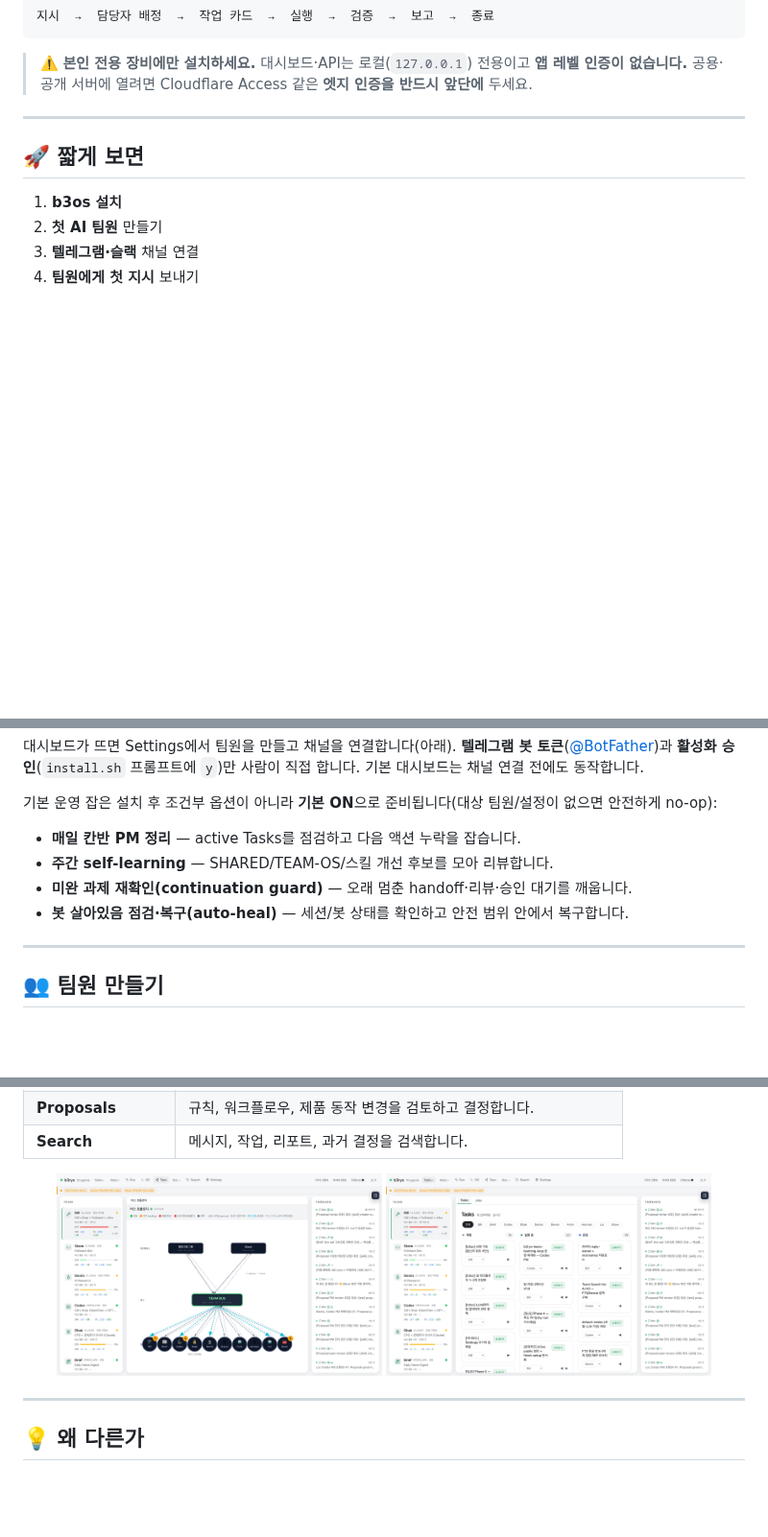
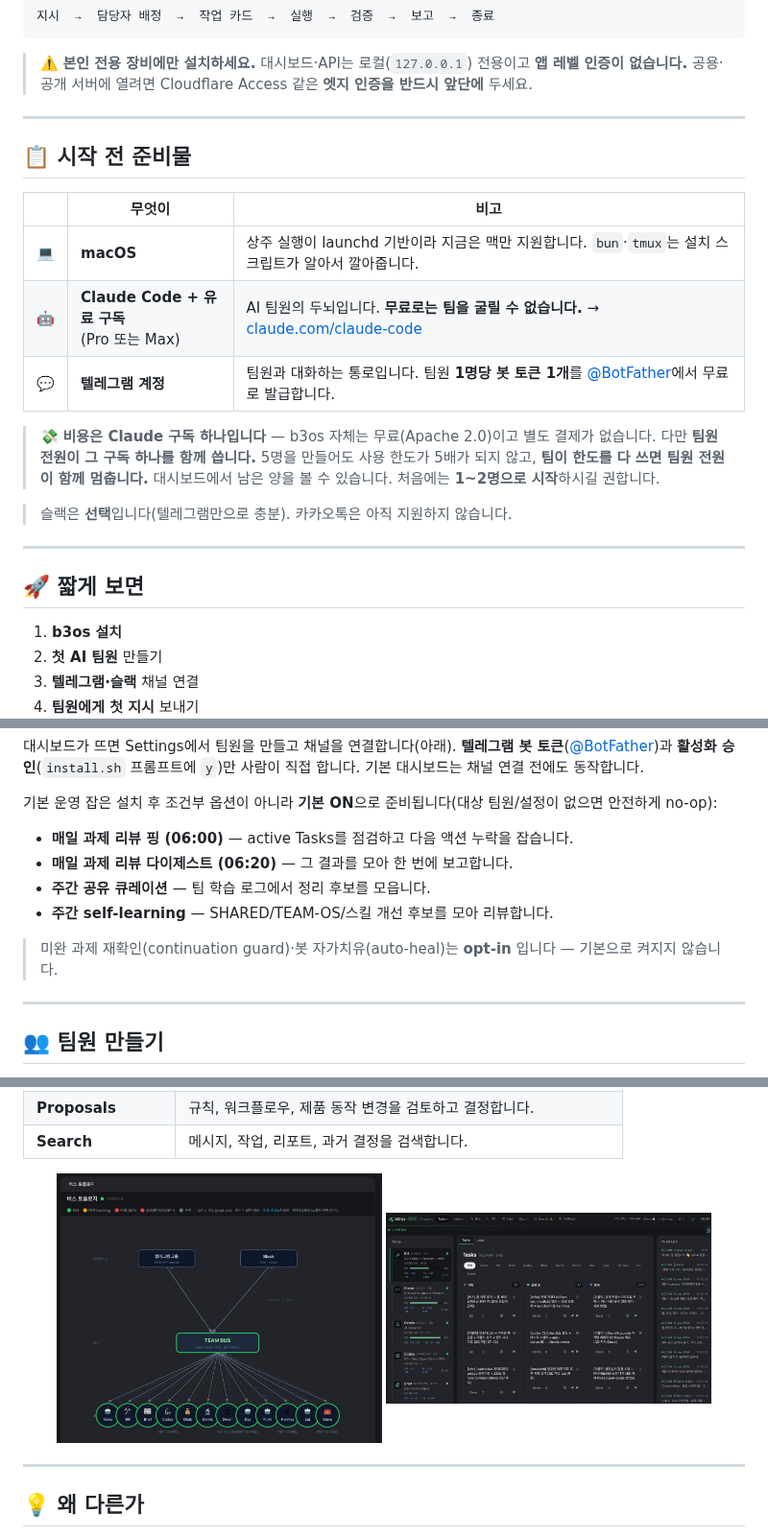
Before and after one commit to b3rys/b3rys-team-os, a Markdown page: README.md, 3 parts joined by grey strips. Shown at 96% size. GitHub-like rendering; pictures changed too: assets/screenshot-tasks.png, assets/screenshot-topology.png; blank space fills up the shorter version.

Commit message:
docs(readme): 준비물·비용을 맨 위로 + 스크린샷 교체 + 사실 오류 2건 정정
★공개 마케팅 전 정리★ (하네스 4종 지적, GD 지시).

1) 시작 전 준비물 박스를 맨 위에 신설
   전제조건이 139줄에 흩어져 있어 페북에서 온 사람이 설치 절반쯤에서
   ★유료 구독 벽★ 을 만났다. macOS · Claude 유료 구독 · 텔레그램 계정을 표로 앞에 세운다.

2) ★비용 오독을 고친다★
   '이미 쓰는 Claude 로그인을 재사용해 추가 비용·설치가 없습니다' 가 ★공짜로 읽혔다.★
   → 'b3os 때문에 새로 결제할 것은 없다(구독 자체는 필요)' 로 바꾸고,
   ★팀원 전원이 구독 하나를 나눠 쓰고 한도를 다 쓰면 함께 멈춘다★ 를 명시.
   claudeUsage.ts:3-9 가 코드로 그렇게 적어놨는데 문서에 한 글자도 없었다.

3) 스크린샷 교체 (GD 제공)
   기존 이미지는 상단에 경고 3개 + 10명 중 3명 '응답 어려움' 상태였다.
   제품 홍보 이미지가 열화 상태를 광고하고 있었다. 새 이미지는 12명 전원 정상.

4) ★사실 오류 2건 정정 — 코드를 실제로 확인함★
   · DST 타임존: README 는 '아직 안 됩니다' 였는데 ★코드는 지원한다★
     (scheduler/core.ts:117-120 이 비-고정오프셋을 TimezoneCronScheduler 로 넘김,
      core.test.ts:350 America/New_York spring-forward 테스트 통과).
     문서가 미국·유럽 사용자를 스스로 쫓아내고 있었다.
   · 기본 운영 잡: 광고된 4종 중 ★continuation guard·auto-heal 은 잡 row 를 만드는 코드가 없다★
     (ensureCronJob 호출부 전수 확인). docs/AUTO_HEAL_CORE.md:3 도 opt-in 이라고 적혀 있다.
     실제 시드되는 4건으로 교체하고 두 건은 opt-in 으로 표기.

문서·이미지만, 코드 무변경. 전체 1759 pass / 0 fail.

````diff
--- a/README.md
+++ b/README.md
@@ -18,6 +18,23 @@ _An AI team operating system for human-led multi-agent work._
 ```
 
 > ⚠️ **본인 전용 장비에만 설치하세요.** 대시보드·API는 로컬(`127.0.0.1`) 전용이고 **앱 레벨 인증이 없습니다.** 공용·공개 서버에 열려면 Cloudflare Access 같은 **엣지 인증을 반드시 앞단에** 두세요.
+
+---
+
+## 📋 시작 전 준비물
+
+| | 무엇이 | 비고 |
+|---|---|---|
+| 💻 | **macOS** | 상주 실행이 launchd 기반이라 지금은 맥만 지원합니다. `bun`·`tmux`는 설치 스크립트가 알아서 깔아줍니다. |
+| 🤖 | **Claude Code + 유료 구독**<br>(Pro 또는 Max) | AI 팀원의 두뇌입니다. **무료로는 팀을 굴릴 수 없습니다.** → [claude.com/claude-code](https://claude.com/claude-code) |
+| 💬 | **텔레그램 계정** | 팀원과 대화하는 통로입니다. 팀원 **1명당 봇 토큰 1개**를 [@BotFather](https://t.me/BotFather)에서 무료로 발급합니다. |
+
+> 💸 **비용은 Claude 구독 하나입니다** — b3os 자체는 무료(Apache 2.0)이고 별도 결제가 없습니다.
+> 다만 **팀원 전원이 그 구독 하나를 함께 씁니다.** 5명을 만들어도 사용 한도가 5배가 되지 않고,
+> **팀이 한도를 다 쓰면 팀원 전원이 함께 멈춥니다.** 대시보드에서 남은 양을 볼 수 있습니다.
+> 처음에는 **1~2명으로 시작**하시길 권합니다.
+
+> 슬랙은 **선택**입니다(텔레그램만으로 충분). 카카오톡은 아직 지원하지 않습니다.
 
 ---
 
@@ -109,10 +126,12 @@ bun run start        # → 브라우저에서 http://localhost:7878/team
 
 기본 운영 잡은 설치 후 조건부 옵션이 아니라 **기본 ON**으로 준비됩니다(대상 팀원/설정이 없으면 안전하게 no-op):
 
-- **매일 칸반 PM 정리** — active Tasks를 점검하고 다음 액션 누락을 잡습니다.
+- **매일 과제 리뷰 핑 (06:00)** — active Tasks를 점검하고 다음 액션 누락을 잡습니다.
+- **매일 과제 리뷰 다이제스트 (06:20)** — 그 결과를 모아 한 번에 보고합니다.
+- **주간 공유 큐레이션** — 팀 학습 로그에서 정리 후보를 모읍니다.
 - **주간 self-learning** — SHARED/TEAM-OS/스킬 개선 후보를 모아 리뷰합니다.
-- **미완 과제 재확인(continuation guard)** — 오래 멈춘 handoff·리뷰·승인 대기를 깨웁니다.
-- **봇 살아있음 점검·복구(auto-heal)** — 세션/봇 상태를 확인하고 안전 범위 안에서 복구합니다.
+
+> 미완 과제 재확인(continuation guard)·봇 자가치유(auto-heal)는 **opt-in** 입니다 — 기본으로 켜지지 않습니다.
 
 ---
 
````
Also changed, not shown: other parts of README.md (+2 -2 lines).
